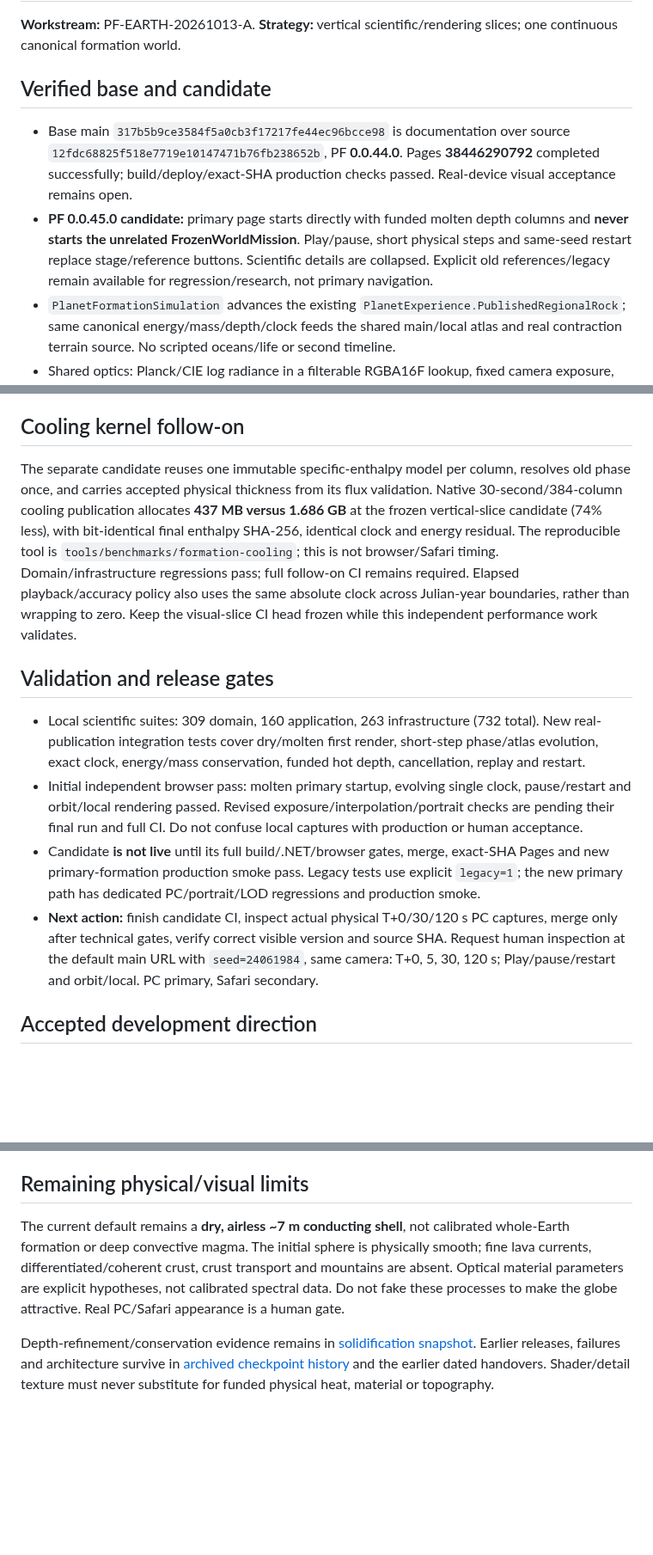
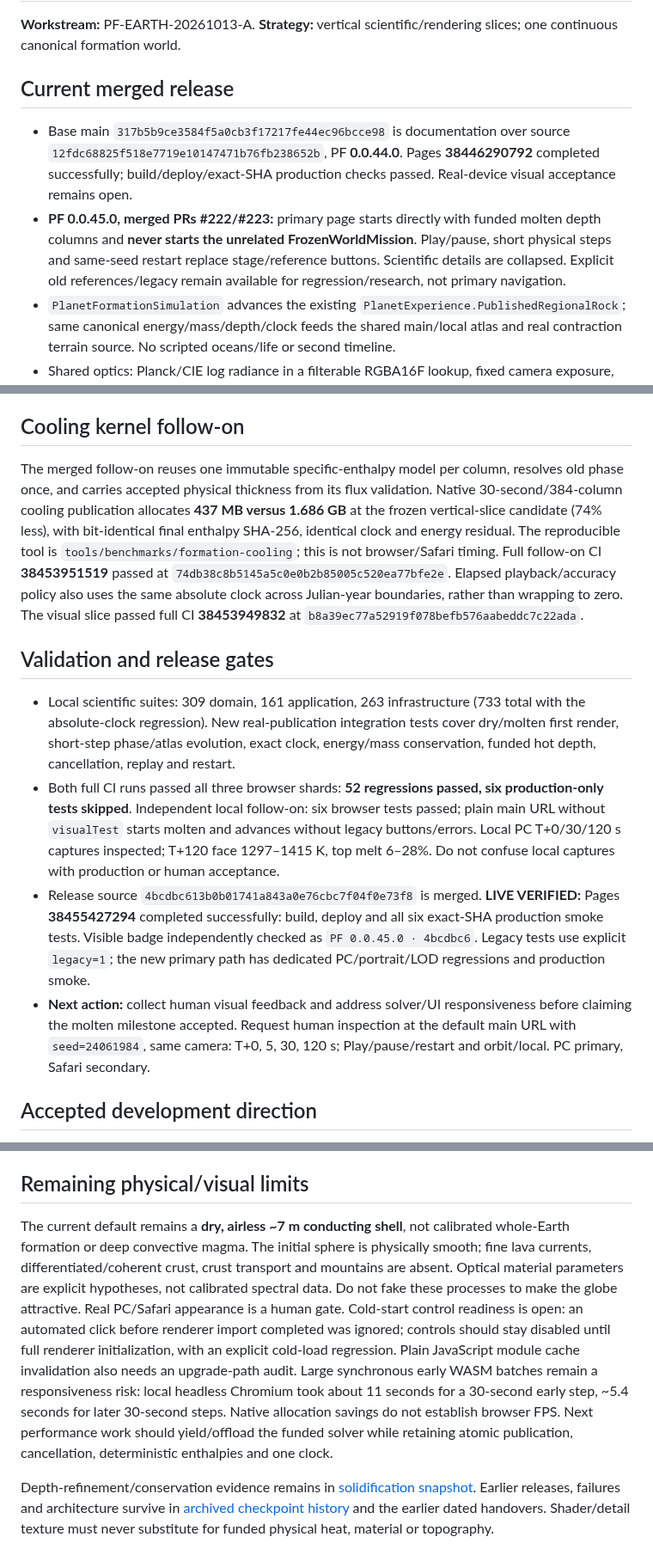
Before and after one commit to pjotrcasteel/PlanetForge, a Markdown page: docs/handover/CURRENT.md, 3 parts joined by grey strips. Shown at 86% size. Drawn GitHub-style; blank space fills up the shorter version.

```diff
--- a/docs/handover/CURRENT.md
+++ b/docs/handover/CURRENT.md
@@ -2,24 +2,24 @@
 
 **Workstream:** PF-EARTH-20261013-A. **Strategy:** vertical scientific/rendering slices; one continuous canonical formation world.
 
-## Verified base and candidate
+## Current merged release
 
 - Base main `317b5b9ce3584f5a0cb3f17217fe44ec96bcce98` is documentation over source `12fdc68825f518e7719e10147471b76fb238652b`, PF **0.0.44.0**. Pages **38446290792** completed successfully; build/deploy/exact-SHA production checks passed. Real-device visual acceptance remains open.
-- **PF 0.0.45.0 candidate:** primary page starts directly with funded molten depth columns and **never starts the unrelated FrozenWorldMission**. Play/pause, short physical steps and same-seed restart replace stage/reference buttons. Scientific details are collapsed. Explicit old references/legacy remain available for regression/research, not primary navigation.
+- **PF 0.0.45.0, merged PRs #222/#223:** primary page starts directly with funded molten depth columns and **never starts the unrelated FrozenWorldMission**. Play/pause, short physical steps and same-seed restart replace stage/reference buttons. Scientific details are collapsed. Explicit old references/legacy remain available for regression/research, not primary navigation.
 - `PlanetFormationSimulation` advances the existing `PlanetExperience.PublishedRegionalRock`; same canonical energy/mass/depth/clock feeds the shared main/local atlas and real contraction terrain source. No scripted oceans/life or second timeline.
 - Shared optics: Planck/CIE log radiance in a filterable RGBA16F lookup, fixed camera exposure, angular molten emissivity normalized to the physical grey epsilon, roughness/Fresnel/GGX reflection, and normalized optical bloom. Bloom is camera optics, **not atmosphere**. No authored lava/convection/fracture map or invented terrain. Display interpolation uses compact eight-neighbour Shepard support; only geometry stencils are cached.
 - Declared initial hypothesis: 2200 K funded shell with **25% conserved geographic enthalpy redistribution**, retaining every initial owned top cell above liquidus. This is hypothetical initial heat contrast, not simulated impact/convection. Early cap 0.25 s retains fast freezing; subsequent caps 1/5 s. Optical temperature and owned top melt remain distinct.
 
 ## Cooling kernel follow-on
 
-The separate candidate reuses one immutable specific-enthalpy model per column, resolves old phase once, and carries accepted physical thickness from its flux validation. Native 30-second/384-column cooling publication allocates **437 MB versus 1.686 GB** at the frozen vertical-slice candidate (74% less), with bit-identical final enthalpy SHA-256, identical clock and energy residual. The reproducible tool is `tools/benchmarks/formation-cooling`; this is not browser/Safari timing. Domain/infrastructure regressions pass; full follow-on CI remains required. Elapsed playback/accuracy policy also uses the same absolute clock across Julian-year boundaries, rather than wrapping to zero. Keep the visual-slice CI head frozen while this independent performance work validates.
+The merged follow-on reuses one immutable specific-enthalpy model per column, resolves old phase once, and carries accepted physical thickness from its flux validation. Native 30-second/384-column cooling publication allocates **437 MB versus 1.686 GB** at the frozen vertical-slice candidate (74% less), with bit-identical final enthalpy SHA-256, identical clock and energy residual. The reproducible tool is `tools/benchmarks/formation-cooling`; this is not browser/Safari timing. Full follow-on CI **38453951519** passed at `74db38c8b5145a5c0e0b2b85005c520ea77bfe2e`. Elapsed playback/accuracy policy also uses the same absolute clock across Julian-year boundaries, rather than wrapping to zero. The visual slice passed full CI **38453949832** at `b8a39ec77a52919f078befb576aabeddc7c22ada`.
 
 ## Validation and release gates
 
-- Local scientific suites: 309 domain, 160 application, 263 infrastructure (732 total). New real-publication integration tests cover dry/molten first render, short-step phase/atlas evolution, exact clock, energy/mass conservation, funded hot depth, cancellation, replay and restart.
-- Initial independent browser pass: molten primary startup, evolving single clock, pause/restart and orbit/local rendering passed. Revised exposure/interpolation/portrait checks are pending their final run and full CI. Do not confuse local captures with production or human acceptance.
-- Candidate **is not live** until its full build/.NET/browser gates, merge, exact-SHA Pages and new primary-formation production smoke pass. Legacy tests use explicit `legacy=1`; the new primary path has dedicated PC/portrait/LOD regressions and production smoke.
-- **Next action:** finish candidate CI, inspect actual physical T+0/30/120 s PC captures, merge only after technical gates, verify correct visible version and source SHA. Request human inspection at the default main URL with `seed=24061984`, same camera: T+0, 5, 30, 120 s; Play/pause/restart and orbit/local. PC primary, Safari secondary.
+- Local scientific suites: 309 domain, 161 application, 263 infrastructure (733 total with the absolute-clock regression). New real-publication integration tests cover dry/molten first render, short-step phase/atlas evolution, exact clock, energy/mass conservation, funded hot depth, cancellation, replay and restart.
+- Both full CI runs passed all three browser shards: **52 regressions passed, six production-only tests skipped**. Independent local follow-on: six browser tests passed; plain main URL without `visualTest` starts molten and advances without legacy buttons/errors. Local PC T+0/30/120 s captures inspected; T+120 face 1297–1415 K, top melt 6–28%. Do not confuse local captures with production or human acceptance.
+- Release source `4bcdbc613b0b01741a843a0e76cbc7f04f0e73f8` is merged. **LIVE VERIFIED:** Pages **38455427294** completed successfully: build, deploy and all six exact-SHA production smoke tests. Visible badge independently checked as `PF 0.0.45.0 · 4bcdbc6`. Legacy tests use explicit `legacy=1`; the new primary path has dedicated PC/portrait/LOD regressions and production smoke.
+- **Next action:** collect human visual feedback and address solver/UI responsiveness before claiming the molten milestone accepted. Request human inspection at the default main URL with `seed=24061984`, same camera: T+0, 5, 30, 120 s; Play/pause/restart and orbit/local. PC primary, Safari secondary.
 
 ## Accepted development direction
 
@@ -29,6 +29,6 @@ Following molten appearance: persistent material/crust; coupled volatiles/steam/
 
 ## Remaining physical/visual limits
 
-The current default remains a **dry, airless ~7 m conducting shell**, not calibrated whole-Earth formation or deep convective magma. The initial sphere is physically smooth; fine lava currents, differentiated/coherent crust, crust transport and mountains are absent. Optical material parameters are explicit hypotheses, not calibrated spectral data. Do not fake these processes to make the globe attractive. Real PC/Safari appearance is a human gate.
+The current default remains a **dry, airless ~7 m conducting shell**, not calibrated whole-Earth formation or deep convective magma. The initial sphere is physically smooth; fine lava currents, differentiated/coherent crust, crust transport and mountains are absent. Optical material parameters are explicit hypotheses, not calibrated spectral data. Do not fake these processes to make the globe attractive. Real PC/Safari appearance is a human gate. Cold-start control readiness is open: an automated click before renderer import completed was ignored; controls should stay disabled until full renderer initialization, with an explicit cold-load regression. Plain JavaScript module cache invalidation also needs an upgrade-path audit. Large synchronous early WASM batches remain a responsiveness risk: local headless Chromium took about 11 seconds for a 30-second early step, ~5.4 seconds for later 30-second steps. Native allocation savings do not establish browser FPS. Next performance work should yield/offload the funded solver while retaining atomic publication, cancellation, deterministic enthalpies and one clock.
 
 Depth-refinement/conservation evidence remains in [solidification snapshot](PF-EARTH-20261013-A-20261013-solidification.md). Earlier releases, failures and architecture survive in [archived checkpoint history](PF-EARTH-20261013-A-20261013-pre-vertical-history.md) and the earlier dated handovers. Shader/detail texture must never substitute for funded physical heat, material or topography.
```
Also changed, not shown: docs/handover/PF-EARTH-20261013-A-20261013-molten-main.md (added, +36 -0 lines), docs/handover/README.md (+1 -1 lines).
